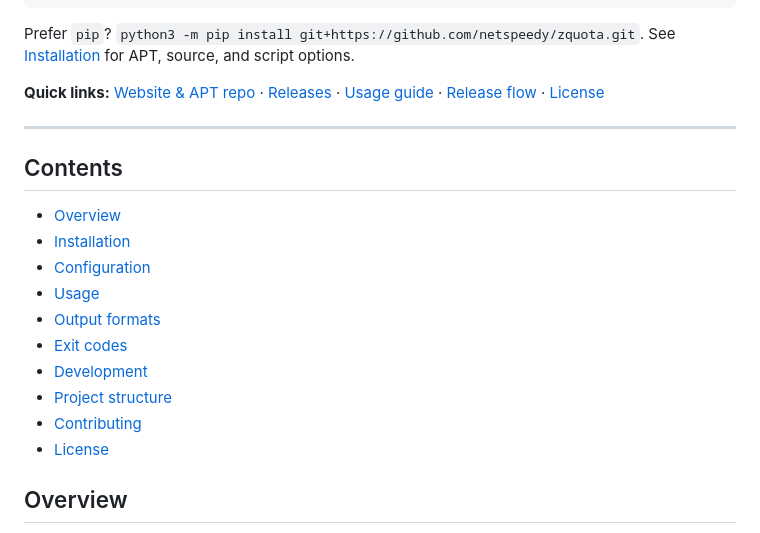
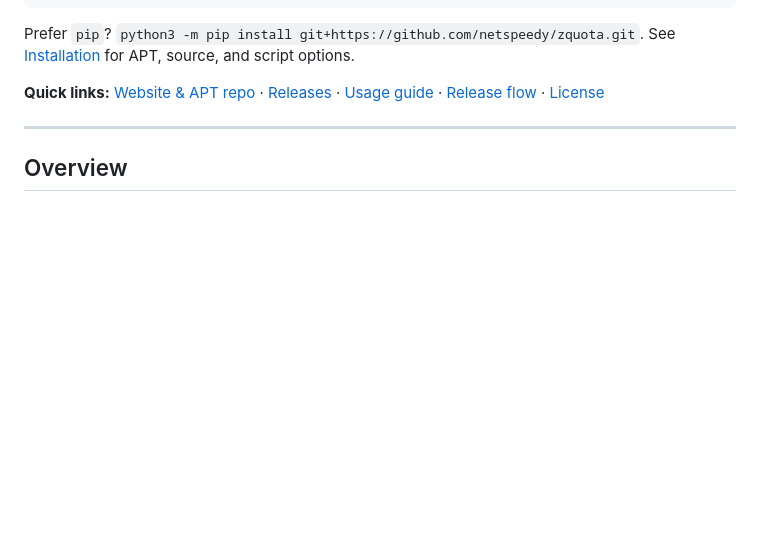
Before and after one commit to netspeedy/zquota, a Markdown page: README.md, the part around the change. GitHub-like rendering; blank space fills up the shorter version.

Commit message:
docs: drop redundant manual TOC (GitHub auto-generates one)

```diff
--- a/README.md
+++ b/README.md
@@ -33,19 +33,6 @@ Prefer `pip`? `python3 -m pip install git+https://github.com/netspeedy/zquota.gi
 **Quick links:** [Website & APT repo](https://netspeedy.github.io/zquota/) · [Releases](https://github.com/netspeedy/zquota/releases) · [Usage guide](docs/usage.md) · [Release flow](docs/release.md) · [License](LICENSE)
 
 ---
-
-## Contents
-
-- [Overview](#overview)
-- [Installation](#installation)
-- [Configuration](#configuration)
-- [Usage](#usage)
-- [Output formats](#output-formats)
-- [Exit codes](#exit-codes)
-- [Development](#development)
-- [Project structure](#project-structure)
-- [Contributing](#contributing)
-- [License](#license)
 
 ## Overview
 
```
